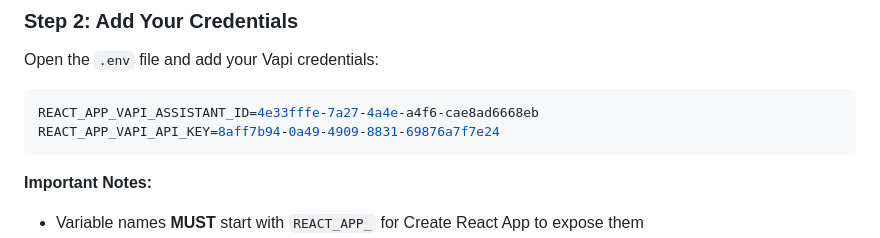
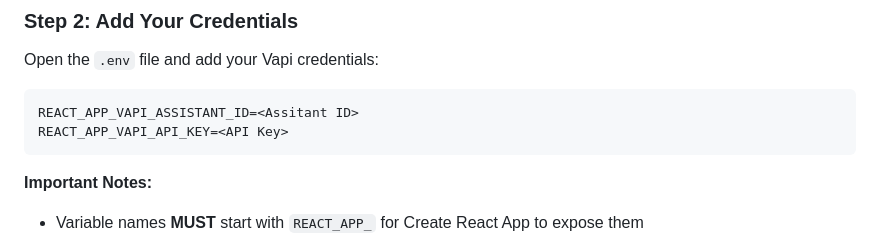
Before and after one commit to Rudresh-sisode/secure-torri-script, a Markdown page: REACT_PROJECT.md, the part around the change. GitHub-like rendering.

Commit message:
Update environment variable placeholders in documentation for Django and React projects

````diff
--- a/REACT_PROJECT.md
+++ b/REACT_PROJECT.md
@@ -107,8 +107,8 @@ cp .env.example .env
 Open the `.env` file and add your Vapi credentials:
 
 ```env
-REACT_APP_VAPI_ASSISTANT_ID=4e33fffe-7a27-4a4e-a4f6-cae8ad6668eb
-REACT_APP_VAPI_API_KEY=8aff7b94-0a49-4909-8831-69876a7f7e24
+REACT_APP_VAPI_ASSISTANT_ID=<Assitant ID>
+REACT_APP_VAPI_API_KEY=<API Key>
 ```
 
 **Important Notes:**
````
Also changed, not shown: DJANGO_PROJECT.md (+2 -2 lines).
